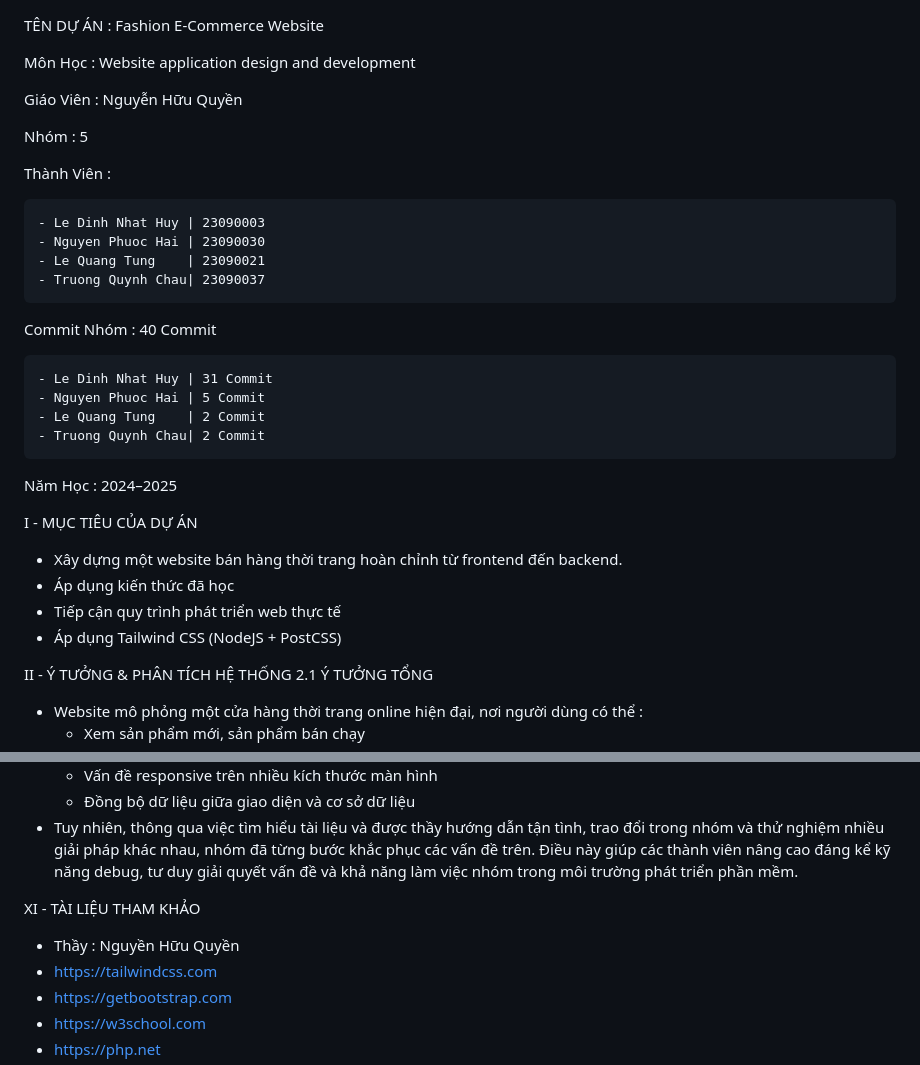
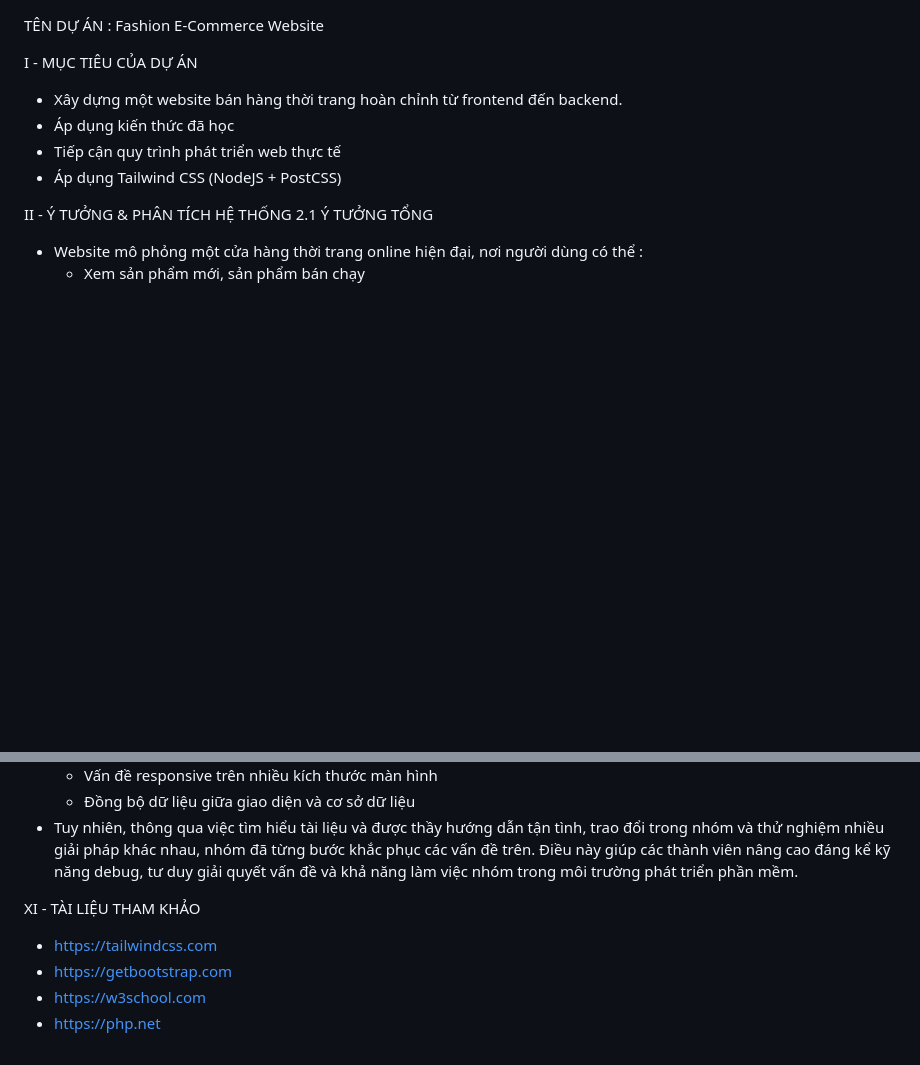
Before and after one commit to nathyu-le/templatehub-team, a Markdown page: README.md, 2 parts joined by grey strips. GitHub-like rendering; blank space fills up the shorter version.

```diff
--- a/README.md
+++ b/README.md
@@ -1,26 +1,4 @@
 TÊN DỰ ÁN : Fashion E-Commerce Website
-
-Môn Học : Website application design and development
-
-Giáo Viên : Nguyễn Hữu Quyền
-
-Nhóm : 5
-
-Thành Viên :
-
-    - Le Dinh Nhat Huy | 23090003
-    - Nguyen Phuoc Hai | 23090030
-    - Le Quang Tung    | 23090021
-    - Truong Quynh Chau| 23090037
-
-Commit Nhóm : 40 Commit
-
-    - Le Dinh Nhat Huy | 31 Commit
-    - Nguyen Phuoc Hai | 5 Commit
-    - Le Quang Tung    | 2 Commit
-    - Truong Quynh Chau| 2 Commit
-
-Năm Học : 2024–2025
 
 I - MỤC TIÊU CỦA DỰ ÁN
 - Xây dựng một website bán hàng thời trang hoàn chỉnh từ frontend đến backend.
@@ -188,7 +166,6 @@ X - KẾT LUẬN TỔNG BÁO CÁO
 - Tuy nhiên, thông qua việc tìm hiểu tài liệu và được thầy hướng dẫn tận tình, trao đổi trong nhóm và thử nghiệm nhiều giải pháp khác nhau, nhóm đã từng bước khắc phục các vấn đề trên. Điều này giúp các thành viên nâng cao đáng kể kỹ năng debug, tư duy giải quyết vấn đề và khả năng làm việc nhóm trong môi trường phát triển phần mềm.
 
 XI - TÀI LIỆU THAM KHẢO
-- Thầy : Nguyền Hữu Quyền
 - https://tailwindcss.com
 - https://getbootstrap.com
 - https://w3school.com
```
